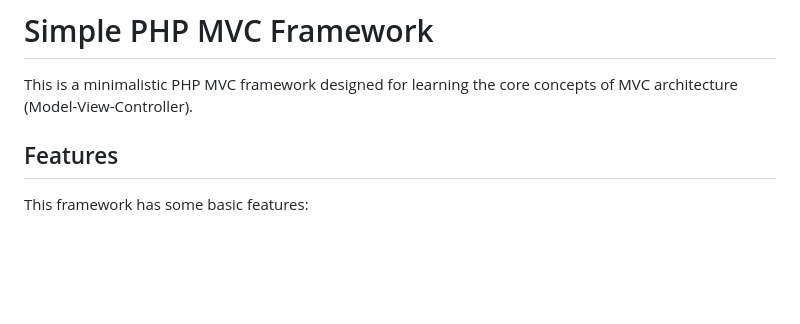
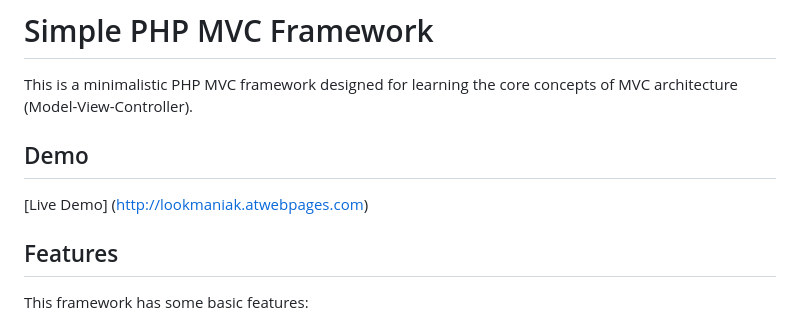
Before and after one commit to lookmaniak/myfwork, a Markdown page: README.md, the part around the change. Drawn GitHub-style; blank space fills up the shorter version.

```diff
--- a/README.md
+++ b/README.md
@@ -2,6 +2,9 @@
 # Simple PHP MVC Framework
 
 This is a minimalistic PHP MVC framework designed for learning the core concepts of MVC architecture (Model-View-Controller).
+
+## Demo
+[Live Demo] (http://lookmaniak.atwebpages.com)
 
 ## Features
 This framework has some basic features:
```
